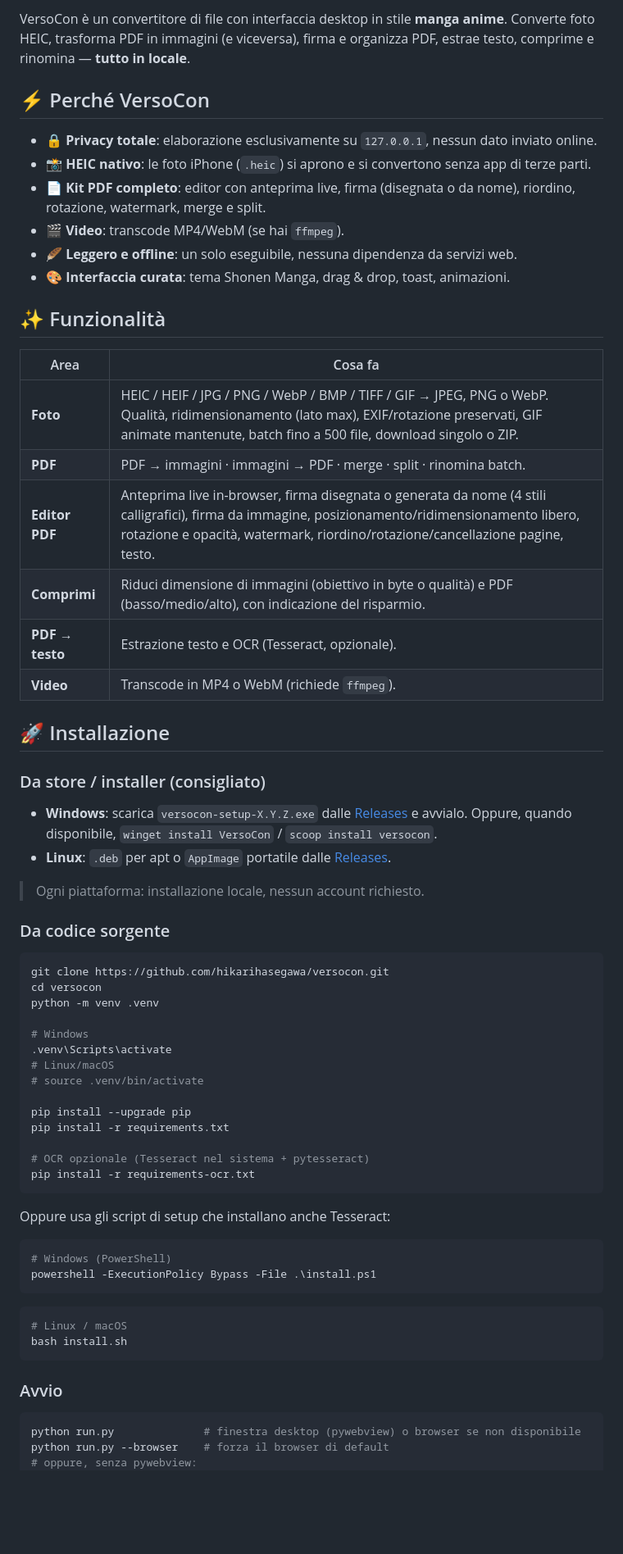
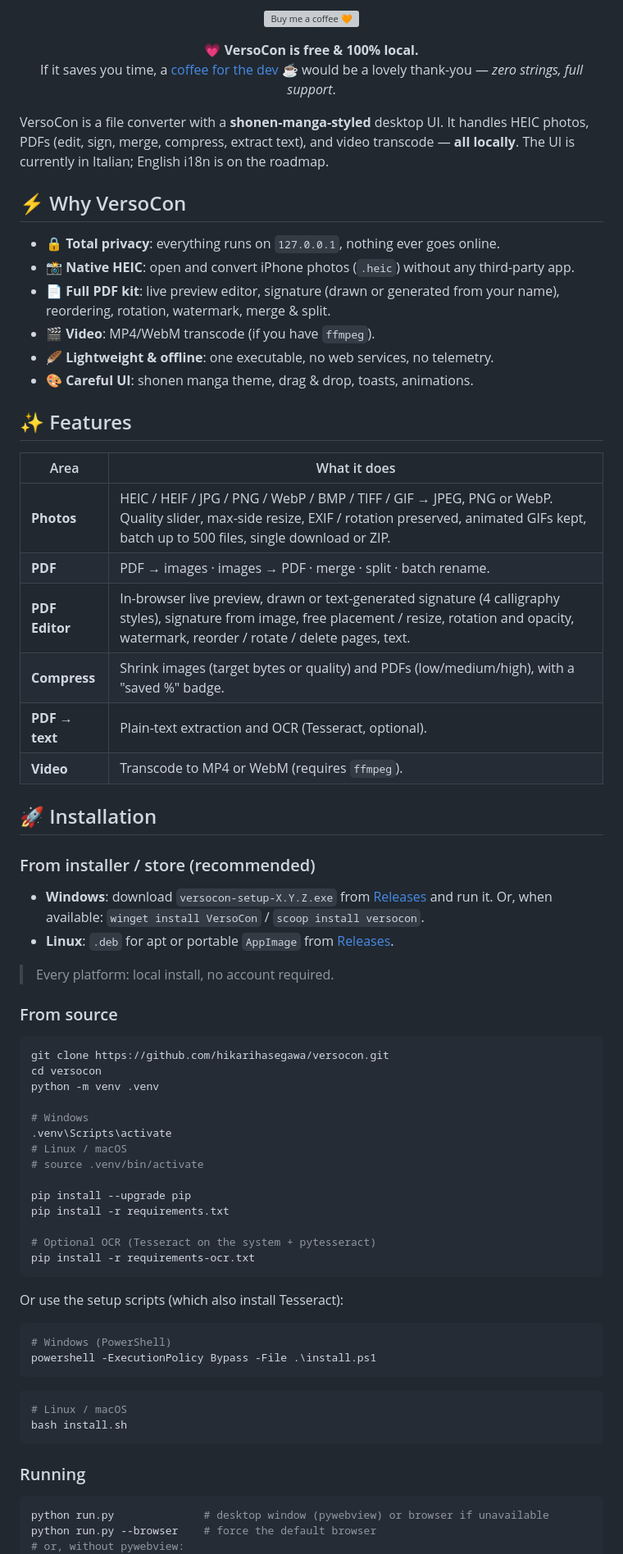
Before and after one commit to hikarihasegawa/versocon, a Markdown page: README.md, the part around one of its changes. Shown at 82% size. GitHub-like rendering; blank space fills up the shorter version; grey boxes are pictures that could not be loaded.

Commit message:
docs: README to English + friendly top-support banner

````diff
--- a/README.md
+++ b/README.md
@@ -13,36 +13,49 @@
 </p>
 
-VersoCon è un convertitore di file con interfaccia desktop in stile **manga anime**. Converte foto HEIC, trasforma PDF in immagini (e viceversa), firma e organizza PDF, estrae testo, comprime e rinomina — **tutto in locale**.
+<p align="center">
+  <a href="https://ko-fi.com/hikari22" target="_blank">
+    <img src="https://ko-fi.com/img/githubbutton_sm.svg" alt="Buy me a coffee 🧡" height="38">
+  </a>
+</p>
 
-## ⚡ Perché VersoCon
+<p align="center" style="line-height:1.6; max-width:62ch; margin:8px auto 20px;">
+  💗 <b>VersoCon is free &amp; 100% local.</b><br>
+  If it saves you time, a
+  <a href="https://ko-fi.com/hikari22" target="_blank" style="text-decoration:none; font-weight:600; color:inherit;">coffee for the dev</a> ☕
+  would be a lovely thank-you — <i>zero strings, full support</i>.
+</p>
 
-- 🔒 **Privacy totale**: elaborazione esclusivamente su `127.0.0.1`, nessun dato inviato online.
-- 📸 **HEIC nativo**: le foto iPhone (`.heic`) si aprono e si convertono senza app di terze parti.
-- 📄 **Kit PDF completo**: editor con anteprima live, firma (disegnata o da nome), riordino, rotazione, watermark, merge e split.
-- 🎬 **Video**: transcode MP4/WebM (se hai `ffmpeg`).
-- 🪶 **Leggero e offline**: un solo eseguibile, nessuna dipendenza da servizi web.
-- 🎨 **Interfaccia curata**: tema Shonen Manga, drag & drop, toast, animazioni.
+VersoCon is a file converter with a **shonen-manga-styled** desktop UI. It handles HEIC photos, PDFs (edit, sign, merge, compress, extract text), and video transcode — **all locally**. The UI is currently in Italian; English i18n is on the roadmap.
 
-## ✨ Funzionalità
+## ⚡ Why VersoCon
 
-| Area | Cosa fa |
-|------|---------|
-| **Foto** | HEIC / HEIF / JPG / PNG / WebP / BMP / TIFF / GIF → JPEG, PNG o WebP. Qualità, ridimensionamento (lato max), EXIF/rotazione preservati, GIF animate mantenute, batch fino a 500 file, download singolo o ZIP. |
-| **PDF** | PDF → immagini · immagini → PDF · merge · split · rinomina batch. |
-| **Editor PDF** | Anteprima live in-browser, firma disegnata o generata da nome (4 stili calligrafici), firma da immagine, posizionamento/ridimensionamento libero, rotazione e opacità, watermark, riordino/rotazione/cancellazione pagine, testo. |
-| **Comprimi** | Riduci dimensione di immagini (obiettivo in byte o qualità) e PDF (basso/medio/alto), con indicazione del risparmio. |
-| **PDF → testo** | Estrazione testo e OCR (Tesseract, opzionale). |
-| **Video** | Transcode in MP4 o WebM (richiede `ffmpeg`). |
+- 🔒 **Total privacy**: everything runs on `127.0.0.1`, nothing ever goes online.
+- 📸 **Native HEIC**: open and convert iPhone photos (`.heic`) without any third-party app.
+- 📄 **Full PDF kit**: live preview editor, signature (drawn or generated from your name), reordering, rotation, watermark, merge & split.
+- 🎬 **Video**: MP4/WebM transcode (if you have `ffmpeg`).
+- 🪶 **Lightweight & offline**: one executable, no web services, no telemetry.
+- 🎨 **Careful UI**: shonen manga theme, drag & drop, toasts, animations.
 
-## 🚀 Installazione
+## ✨ Features
 
-### Da store / installer (consigliato)
-- **Windows**: scarica `versocon-setup-X.Y.Z.exe` dalle [Releases](https://github.com/hikarihasegawa/versocon/releases) e avvialo. Oppure, quando disponibile, `winget install VersoCon` / `scoop install versocon`.
-- **Linux**: `.deb` per apt o `AppImage` portatile dalle [Releases](https://github.com/hikarihasegawa/versocon/releases).
+| Area | What it does |
+|------|-------------|
+| **Photos** | HEIC / HEIF / JPG / PNG / WebP / BMP / TIFF / GIF → JPEG, PNG or WebP. Quality slider, max-side resize, EXIF / rotation preserved, animated GIFs kept, batch up to 500 files, single download or ZIP. |
+| **PDF** | PDF → images · images → PDF · merge · split · batch rename. |
+| **PDF Editor** | In-browser live preview, drawn or text-generated signature (4 calligraphy styles), signature from image, free placement / resize, rotation and opacity, watermark, reorder / rotate / delete pages, text. |
+| **Compress** | Shrink images (target bytes or quality) and PDFs (low/medium/high), with a "saved %" badge. |
+| **PDF → text** | Plain-text extraction and OCR (Tesseract, optional). |
+| **Video** | Transcode to MP4 or WebM (requires `ffmpeg`). |
 
-> Ogni piattaforma: installazione locale, nessun account richiesto.
+## 🚀 Installation
 
-### Da codice sorgente
+### From installer / store (recommended)
+- **Windows**: download `versocon-setup-X.Y.Z.exe` from [Releases](https://github.com/hikarihasegawa/versocon/releases) and run it. Or, when available: `winget install VersoCon` / `scoop install versocon`.
+- **Linux**: `.deb` for apt or portable `AppImage` from [Releases](https://github.com/hikarihasegawa/versocon/releases).
+
+> Every platform: local install, no account required.
+
+### From source
 
 ```bash
 git clone https://github.com/hikarihasegawa/versocon.git
@@ -51,17 +64,17 @@ python -m venv .venv
 
 # Windows
 .venv\Scripts\activate
-# Linux/macOS
+# Linux / macOS
 # source .venv/bin/activate
 
 pip install --upgrade pip
 pip install -r requirements.txt
 
-# OCR opzionale (Tesseract nel sistema + pytesseract)
+# Optional OCR (Tesseract on the system + pytesseract)
 pip install -r requirements-ocr.txt
 ```
 
-Oppure usa gli script di setup che installano anche Tesseract:
+Or use the setup scripts (which also install Tesseract):
 
 ```powershell
 # Windows (PowerShell)
@@ -73,10 +86,10 @@ powershell -ExecutionPolicy Bypass -File .\install.ps1
 bash install.sh
 ```
 
-### Avvio
+### Running
 
 ```bash
-python run.py              # finestra desktop (pywebview) o browser se non disponibile
-python run.py --browser    # forza il browser di default
-# oppure, senza pywebview:
+python run.py              # desktop window (pywebview) or browser if unavailable
+python run.py --browser    # force the default browser
+# or, without pywebview:
 python -m uvicorn app.main:app --host 127.0.0.1 --port 8321
````
Also changed, not shown: other parts of README.md (+25 -25 lines).
